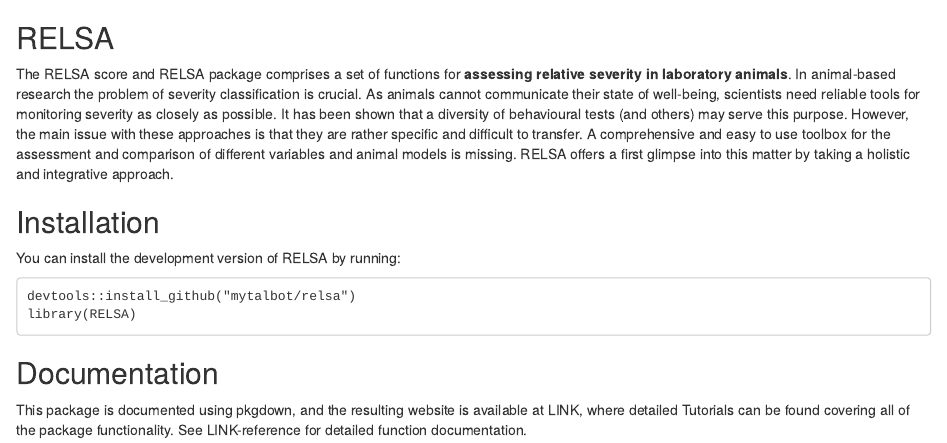
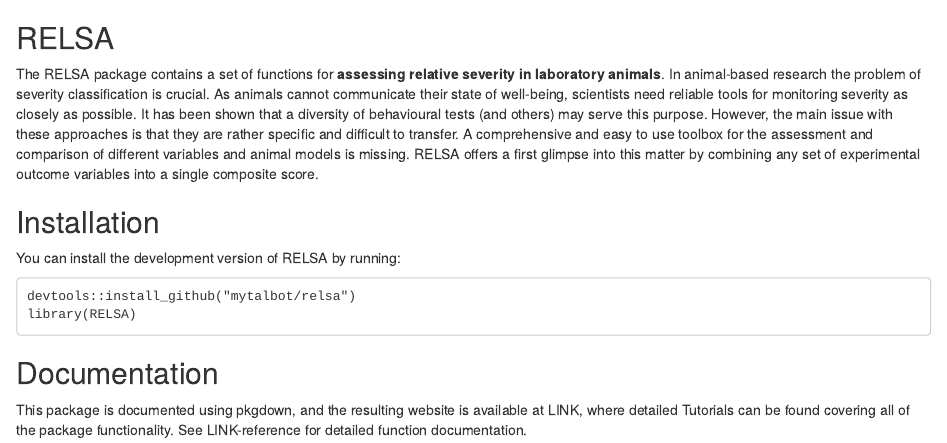
Before and after one commit to mytalbot/RELSA, an R Markdown document (index.Rmd): the page in a window 1100 px wide, from its top. The pictures show the output file index.html that the author committed with the source, opened offline.

Commit message:
Change index.Rmd

```diff
--- a/index.Rmd
+++ b/index.Rmd
@@ -1,12 +1,6 @@
 
 ## RELSA
-The RELSA score and RELSA package comprises a set of functions for **assessing relative severity in laboratory
-animals**. In animal-based research the problem of severity classification is crucial. As animals cannot communicate their
-state of well-being, scientists need reliable tools for monitoring severity as closely as possible. It has been shown that
-a diversity of behavioural tests (and others) may serve this purpose. However, the main issue with these approaches is that
-they are rather specific and difficult to transfer. A comprehensive and easy to use toolbox for the assessment and
-comparison of different variables and animal models is missing. RELSA offers a first glimpse into this matter by taking
-a holistic and integrative approach.
+The RELSA package contains a set of functions for **assessing relative severity in laboratory animals**. In animal-based research the problem of severity classification is crucial. As animals cannot communicate their state of well-being, scientists need reliable tools for monitoring severity as closely as possible. It has been shown that a diversity of behavioural tests (and others) may serve this purpose. However, the main issue with these approaches is that they are rather specific and difficult to transfer. A comprehensive and easy to use toolbox for the assessment and comparison of different variables and animal models is missing. RELSA offers a first glimpse into this matter by combining any set of experimental outcome variables into a single composite score.
 
 ## Installation
 
```
Also changed, not shown: index.html.
